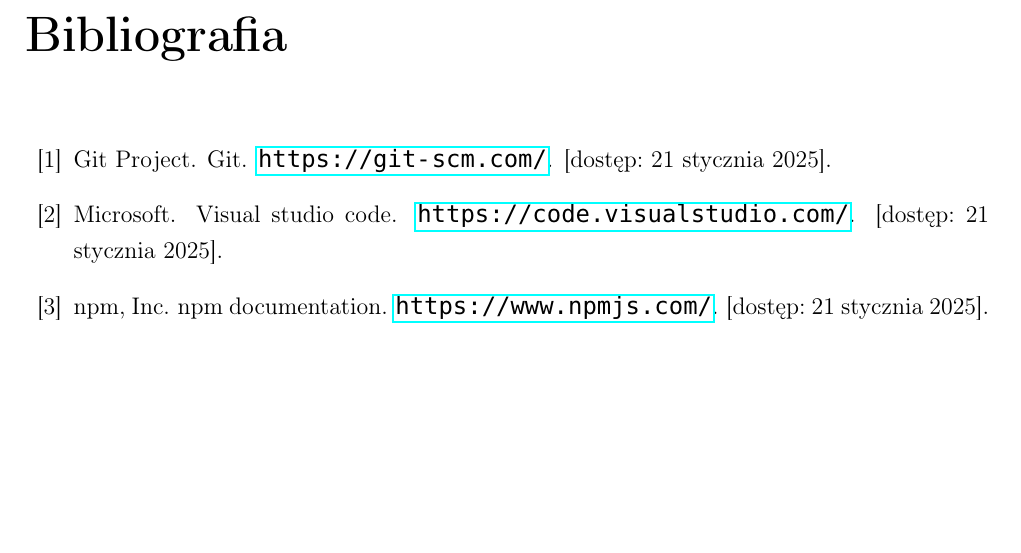
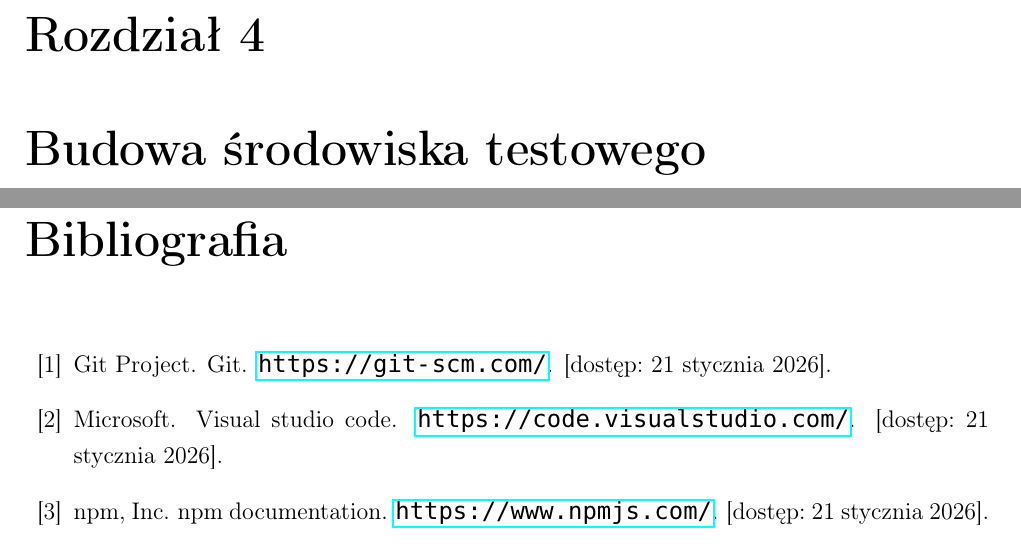
Before and after one commit to Shembou/praca_magisterska, a LaTeX thesis (magisterska.tex, which reads chapters/chapter4.tex, literatura.bib): part of page 17 of 19 before the commit and two parts of pages 16 and 18 of 20 after it, the two joined at a grey line, cut at the place of the change, the shorter picture padded with empty space. Compiled offline with pdfLaTeX.

Commit message:
WiP: Chapter4

```diff
--- /dev/null
+++ b/chapters/chapter4.tex
@@ -0,0 +1 @@
+\chapter{Budowa środowiska testowego}
--- a/literatura.bib
+++ b/literatura.bib
@@ -9,7 +9,7 @@
 	title = {Interfejs programowania aplikacji},
 	author = {Wikipedia},
 	howpublished = {\url{https://pl.wikipedia.org/wiki/Interfejs_programowania_aplikacji}},
-	note = {[dostęp: 21 stycznia 2025]}
+	note = {[dostęp: 21 stycznia 2026]}
 }
 
 
@@ -17,7 +17,7 @@
 	title = {Hypertext Transfer Protocol},
 	author = {Wikipedia},
 	howpublished = {\url{https://pl.wikipedia.org/wiki/HTTP}},
-	note = {[dostęp: 21 stycznia 2025]}
+	note = {[dostęp: 21 stycznia 2026]}
 }
 
 
@@ -25,75 +25,75 @@
 	title = {WebSocket},
 	author = {Wikipedia},
 	howpublished = {\url{https://en.wikipedia.org/wiki/WebSocket}},
-	note = {[dostęp: 21 stycznia 2025]}
+	note = {[dostęp: 21 stycznia 2026]}
 }
 
 @misc{grpc_wiki,
 	title = {google Remote Procedure Call},
 	author = {Wikipedia},
 	howpublished = {\url{https://en.wikipedia.org/wiki/GRPC}},
-	note = {[dostęp: 21 stycznia 2025]}
+	note = {[dostęp: 21 stycznia 2026]}
 }
 
 @misc{serialization_wiki,
 	title = {Serializacja},
 	author = {Wikipedia},
 	howpublished = {\url{https://en.wikipedia.org/wiki/Serialization}},
-	note = {[dostęp: 21 stycznia 2025]}
+	note = {[dostęp: 21 stycznia 2026]}
 }
 
 @misc{deserialization_wiki,
 	title = {Deserializacja},
 	author = {Wikipedia},
 	howpublished = {\url{https://en.wikipedia.org/wiki/Marshalling_(computer_science)#Unmarshalling}},
-	note = {[dostęp: 21 stycznia 2025]}
+	note = {[dostęp: 21 stycznia 2026]}
 }
 
 @misc{webassembly_meaning,
 	title = {Webassembly},
 	author = {Webassembly.org},
 	howpublished = {\url{https://webassembly.org/}},
-	note = {[dostęp: 21 stycznia 2025]}
+	note = {[dostęp: 21 stycznia 2026]}
 }
 
 @misc{client_server_meaning,
 	title = {Model klient serwer},
 	author = {Wikipedia},
 	howpublished = {\url{https://en.wikipedia.org/wiki/Client%E2%80%93server_model}},
-	note = {[dostęp: 21 stycznia 2025]}
+	note = {[dostęp: 21 stycznia 2026]}
 }
 
 @misc{git,
 	title = {Git},
 	author = {{Git Project}},
 	howpublished = {\url{https://git-scm.com/}},
-	note = {[dostęp: 21 stycznia 2025]}
+	note = {[dostęp: 21 stycznia 2026]}
 }
 
 @misc{zed,
 	title = {Zed Editor},
 	author = {{Zed Industries}},
 	howpublished = {\url{https://zed.dev/}},
-	note = {[dostęp: 21 stycznia 2025]}
+	note = {[dostęp: 21 stycznia 2026]}
 }
 
 @misc{vscode,
 	title = {Visual Studio Code},
 	author = {{Microsoft}},
 	howpublished = {\url{https://code.visualstudio.com/}},
-	note = {[dostęp: 21 stycznia 2025]}
+	note = {[dostęp: 21 stycznia 2026]}
 }
 
 @misc{npm,
 	title = {npm Documentation},
 	author = {{npm, Inc.}},
 	howpublished = {\url{https://www.npmjs.com/}},
-	note = {[dostęp: 21 stycznia 2025]}
+	note = {[dostęp: 21 stycznia 2026]}
 }
 
 @misc{cargo,
 	title = {Cargo – The Rust Package Manager},
 	author = {{Rust Project}},
 	howpublished = {\url{https://doc.rust-lang.org/cargo/}},
-	note = {[dostęp: 21 stycznia 2025]}
+	note = {[dostęp: 21 stycznia 2026]}
 }
```
Also changed, not shown: magisterska.tex (+1 -0 lines), magisterska.bbl, magisterska.pdf, 6 other files.
